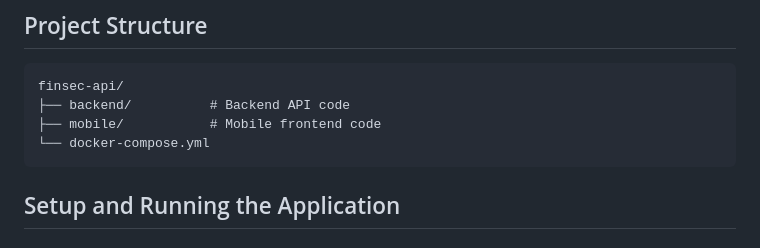
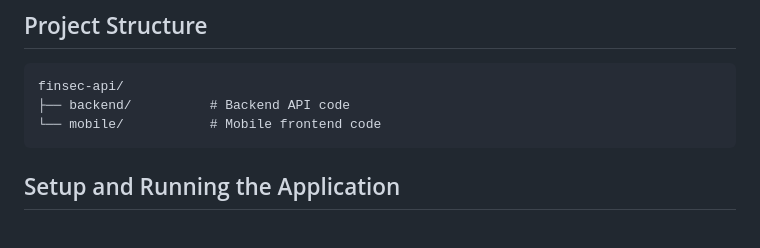
Before and after one commit to m7amd777/finsec-application, a Markdown page: README.md, the part around the change. Drawn GitHub-style.

````diff
--- a/README.md
+++ b/README.md
@@ -26,8 +26,7 @@ This is a realistic, intentionally broken mobile app designed to test your penet
 ```
 finsec-api/
 ├── backend/          # Backend API code
-├── mobile/           # Mobile frontend code
-└── docker-compose.yml
+└── mobile/           # Mobile frontend code
 ```
 
 ## Setup and Running the Application
````
